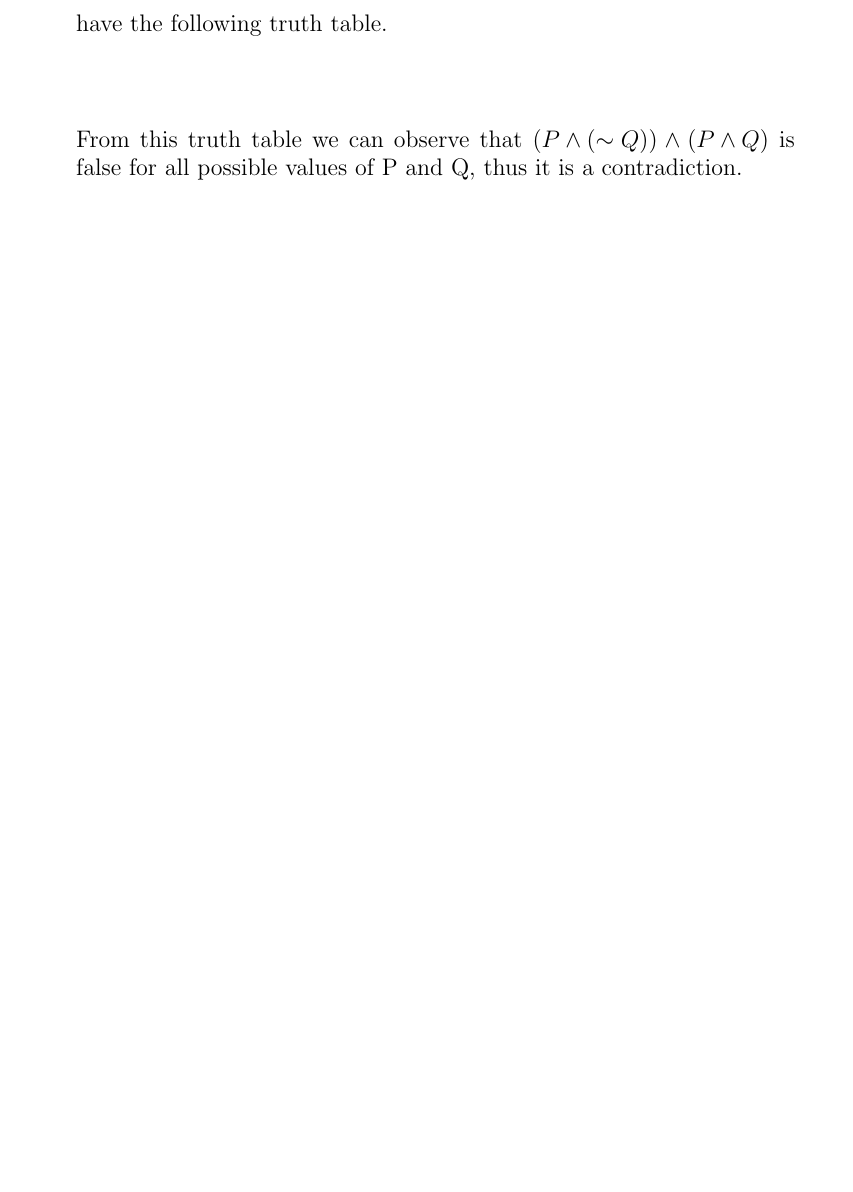
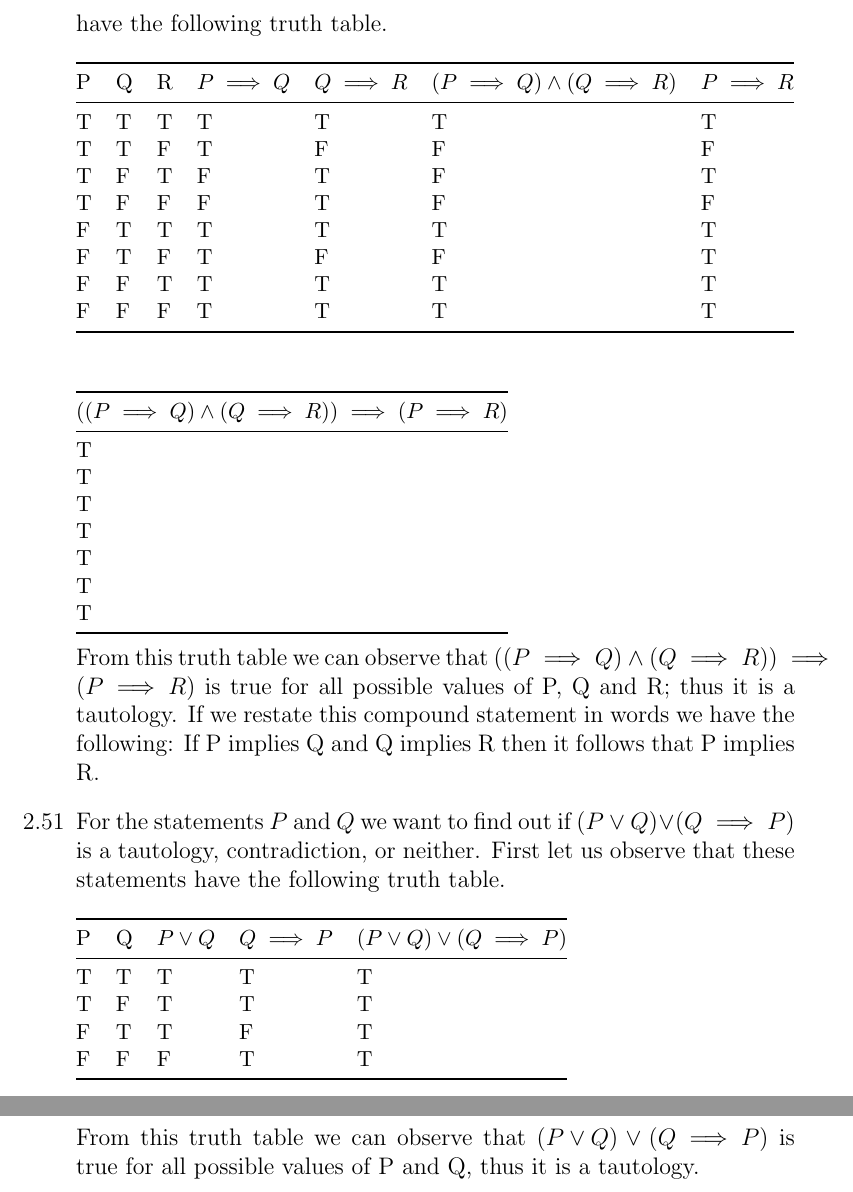
Before and after one commit to dbpiper/library-of-alexandria, a LaTeX problem sheet (mathematical-proofs-transition-to-advanced-mathematics/Chapter 2/Section 2.7/exercises.tex): part of page 2 of 2 before the commit and two parts of pages 2 and 3 of 3 after it, the two joined at a grey line, cut so that both start at the same text, the shorter picture padded with empty space. The pictures show the PDF file mathematical-proofs-transition-to-advanced-mathematics/Chapter 2/Section 2.7/exercises.pdf that the author committed with the source.

Commit message:
✨ Complete section 2.7

```diff
--- a/mathematical-proofs-transition-to-advanced-mathematics/Chapter 2/Section 2.7/exercises.tex
+++ b/mathematical-proofs-transition-to-advanced-mathematics/Chapter 2/Section 2.7/exercises.tex
@@ -130 +119,0 @@
-          \end{sidewaystable}
@@ -130,0 +123,9 @@
+            P & Q & R & $P \implies Q$ & $Q \implies R$ & $\qty(P \implies Q) \land \qty(Q \implies R)$ & $P \implies R$ \\ \midrule
+            T & T & T & T              & T              & T                                             & T              \\
+            T & T & F & T              & F              & F                                             & F              \\
+            T & F & T & F              & T              & F                                             & T              \\
+            T & F & F & F              & T              & F                                             & F              \\
+            F & T & T & T              & T              & T                                             & T              \\
+            F & T & F & T              & F              & F                                             & T              \\
+            F & F & T & T              & T              & T                                             & T              \\
+            F & F & F & T              & T              & T                                             & T              \\ \bottomrule
@@ -131,5 +140,23 @@
+            $\qty(\qty(P \implies Q) \land \qty(Q \implies R)) \implies \qty(P \implies R)$ \\ \midrule
+            T                                                                               \\
+            T                                                                               \\
+            T                                                                               \\
+            T                                                                               \\
+            T                                                                               \\
+            T                                                                               \\
+            T                                                                               \\ \bottomrule
+          \end{tabular}
         \end{minipage}
         \linebreak
         \linebreak
-        From this truth table we can observe that $\qty(P \land \qty(\sim Q)) \land \qty(P \land Q)$ is
-        false for all possible values of P and Q, thus it is a contradiction.
+        From this truth table we can observe that $\qty(\qty(P \implies Q) \land \qty(Q \implies R)) \implies \qty(P \implies R)$
+        is true for all possible values of P, Q and R; thus it is a tautology.
+        If we restate this compound statement in words we have the following:
+        If P implies Q and Q implies R then it follows that P implies R.
+  \item
+        For the statements $P$ and $Q$ we want to find out if $\qty(P \lor Q) \lor \qty(Q \implies P)$
+        is a tautology, contradiction, or neither. First let us observe that these statements have the following
+        truth table.
+        \hfill
+        \hfill
+        \linebreak
@@ -135,0 +169,4 @@
+            T & T & T          & T              & T                                        \\
+            T & F & T          & T              & T                                        \\
+            F & T & T          & F              & T                                        \\
+            F & F & F          & T              & T                                        \\
@@ -136,2 +176,8 @@
+        \linebreak
+        \linebreak
+        \linebreak
+        \linebreak
+        From this truth table we can observe that $\qty(P \lor Q) \lor \qty(Q \implies P)$
+        is true for all possible values of P and Q, thus it is a tautology.
 \end{enumerate}
 \end{document}
```
Also changed, not shown: mathematical-proofs-transition-to-advanced-mathematics/Chapter 2/Section 2.7/exercises.pdf, mathematical-proofs-transition-to-advanced-mathematics/Chapter 2/Section 2.7/exercises.tex (30 more changed lines).
